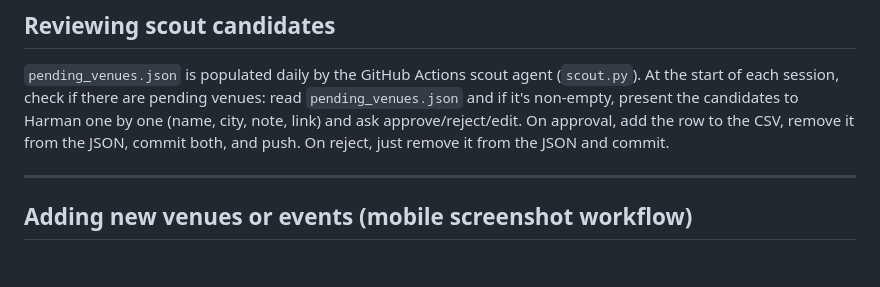
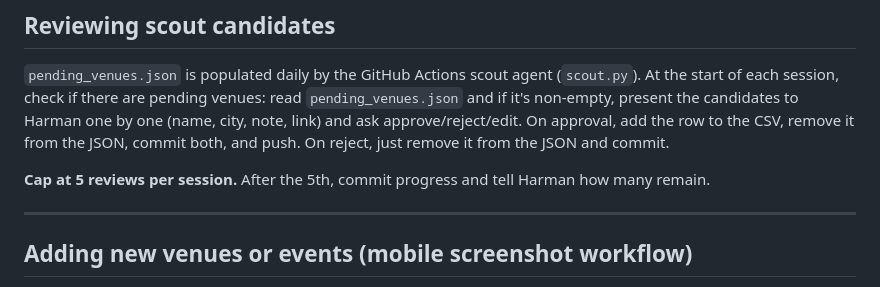
Before and after one commit to harman28/chessscenes, a Markdown page: CLAUDE.md, the part around the change. Rendered like a GitHub page; blank space fills up the shorter version.

Commit message:
Cap venue reviews at 5 per session
Co-Authored-By: Claude Sonnet 4.6 <noreply@anthropic.com>

```diff
--- a/CLAUDE.md
+++ b/CLAUDE.md
@@ -55,6 +55,8 @@ Railway picks up the push and redeploys automatically. No manual trigger needed.
 
 `pending_venues.json` is populated daily by the GitHub Actions scout agent (`scout.py`). At the start of each session, check if there are pending venues: read `pending_venues.json` and if it's non-empty, present the candidates to Harman one by one (name, city, note, link) and ask approve/reject/edit. On approval, add the row to the CSV, remove it from the JSON, commit both, and push. On reject, just remove it from the JSON and commit.
 
+**Cap at 5 reviews per session.** After the 5th, commit progress and tell Harman how many remain.
+
 ---
 
 ## Adding new venues or events (mobile screenshot workflow)
```
